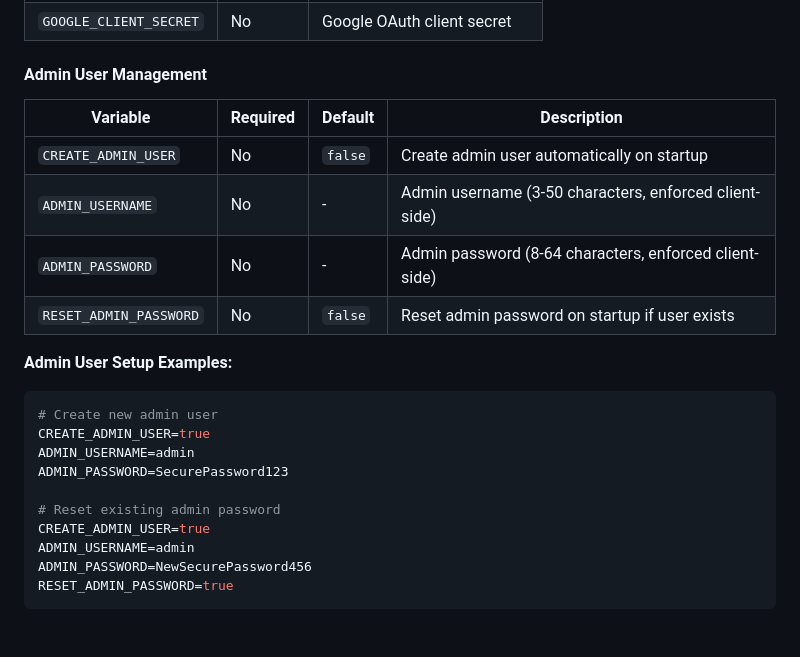
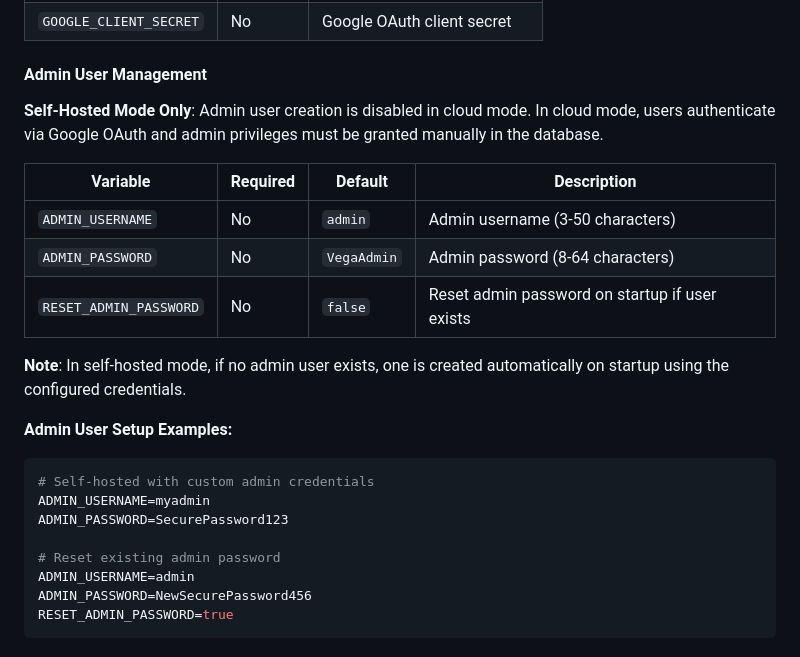
Before and after one commit to benidevo/vega, a Markdown page: docs/DEVELOPMENT.md, the part around one of its changes. Rendered like a GitHub page.

````diff
--- a/docs/DEVELOPMENT.md
+++ b/docs/DEVELOPMENT.md
@@ -139,23 +139,24 @@ go test -cover ./...
 
 #### Admin User Management
 
+**Self-Hosted Mode Only**: Admin user creation is disabled in cloud mode. In cloud mode, users authenticate via Google OAuth and admin privileges must be granted manually in the database.
+
 | Variable | Required | Default | Description |
 |----------|----------|---------|-------------|
-| `CREATE_ADMIN_USER` | No | `false` | Create admin user automatically on startup |
-| `ADMIN_USERNAME` | No | - | Admin username (3-50 characters, enforced client-side) |
-| `ADMIN_PASSWORD` | No | - | Admin password (8-64 characters, enforced client-side) |
+| `ADMIN_USERNAME` | No | `admin` | Admin username (3-50 characters) |
+| `ADMIN_PASSWORD` | No | `VegaAdmin` | Admin password (8-64 characters) |
 | `RESET_ADMIN_PASSWORD` | No | `false` | Reset admin password on startup if user exists |
+
+**Note**: In self-hosted mode, if no admin user exists, one is created automatically on startup using the configured credentials.
 
 **Admin User Setup Examples:**
 
 ```bash
-# Create new admin user
-CREATE_ADMIN_USER=true
-ADMIN_USERNAME=admin
+# Self-hosted with custom admin credentials
+ADMIN_USERNAME=myadmin
 ADMIN_PASSWORD=SecurePassword123
 
 # Reset existing admin password
-CREATE_ADMIN_USER=true
 ADMIN_USERNAME=admin
 ADMIN_PASSWORD=NewSecurePassword456
 RESET_ADMIN_PASSWORD=true
````
Also changed, not shown: other parts of docs/DEVELOPMENT.md (+43 -0 lines), README.md (+8 -16 lines).
